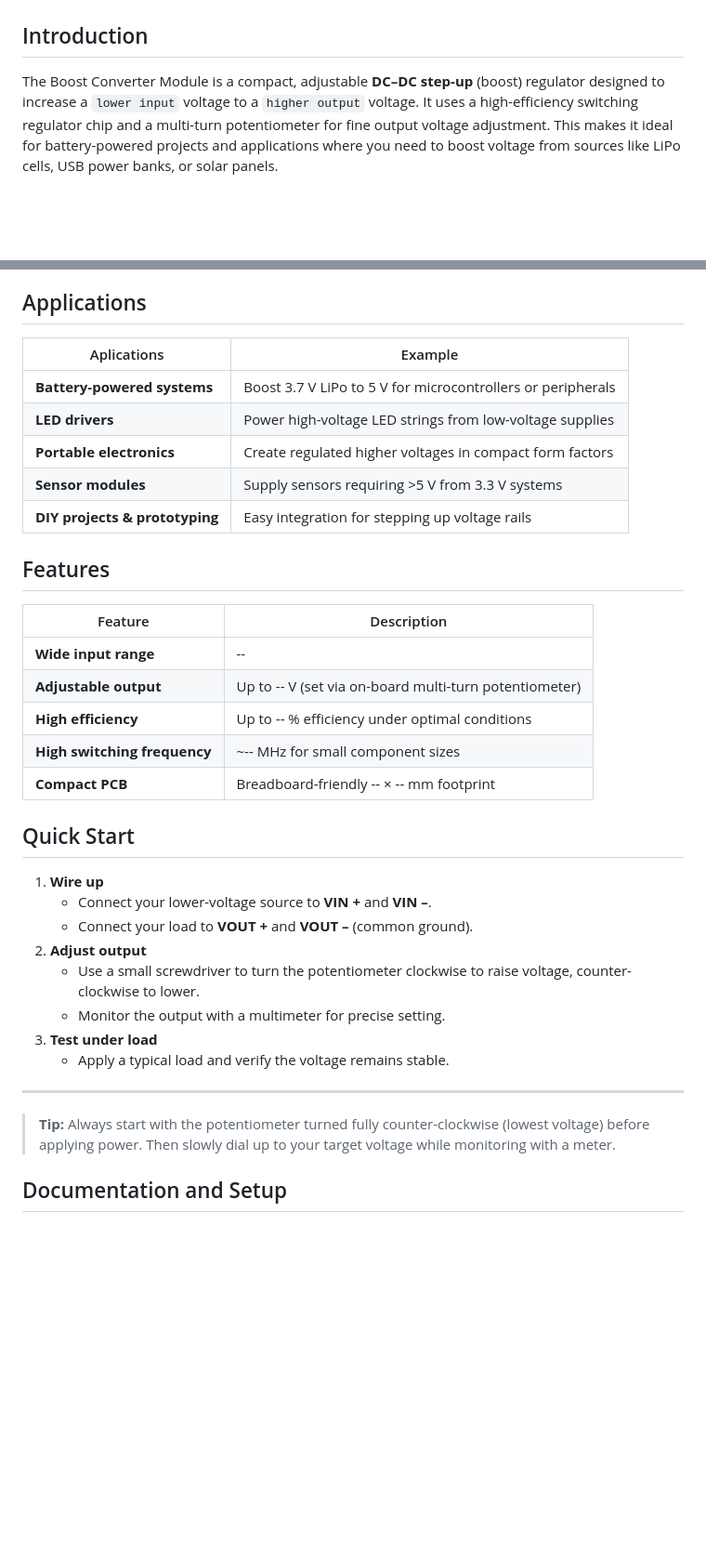
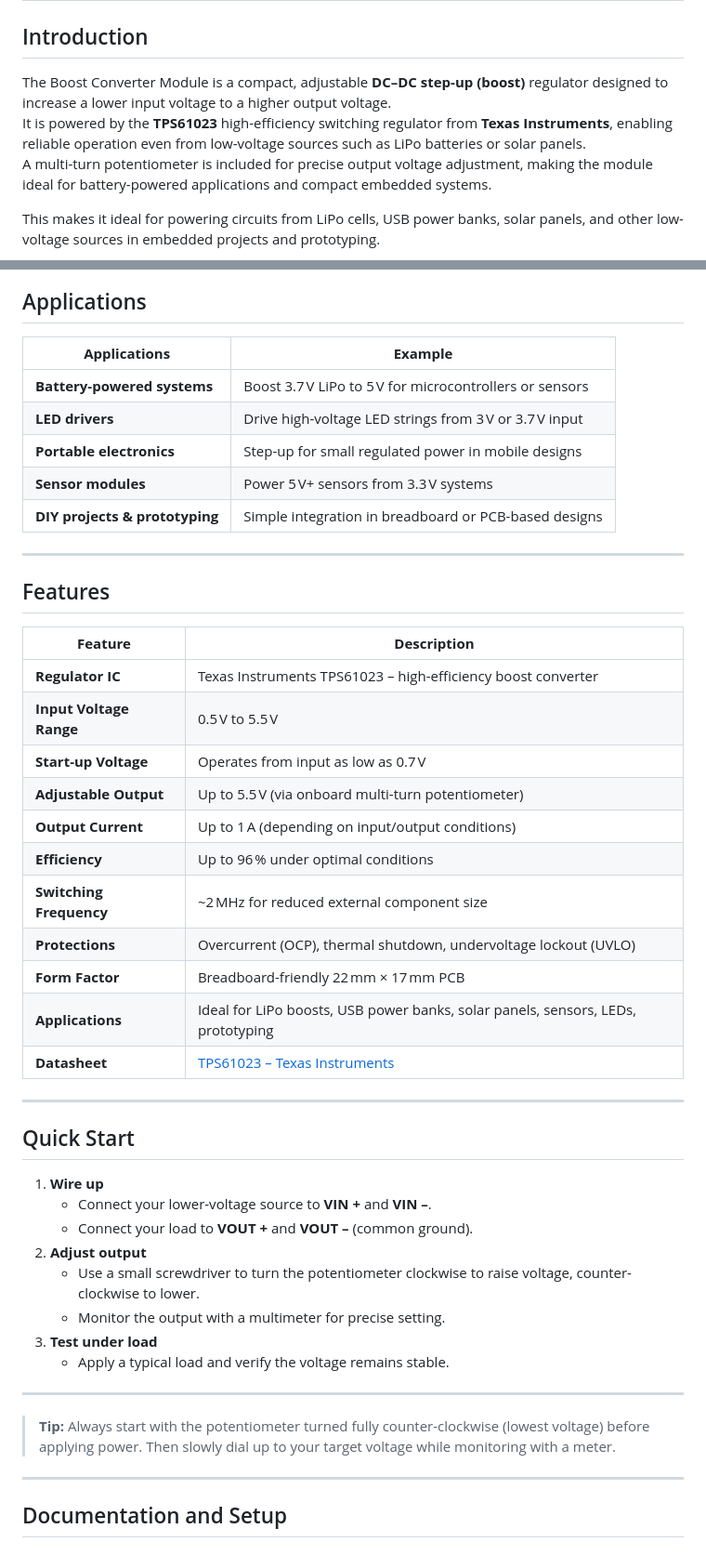
Before and after one commit to UNIT-Electronics-MX/unit_boost_converter, a Markdown page: README.md, 2 parts joined by grey strips. Shown: that part at 93% size. Drawn GitHub-style; blank space fills up the shorter version.

Commit message:
docs(readme): add TPS61023 details and complete the technical summary

```diff
--- a/README.md
+++ b/README.md
@@ -1,6 +1,11 @@
 # Boost Converter Module
 
 ## Introduction
-The Boost Converter Module is a compact, adjustable **DC–DC** **step-up** (boost) regulator designed to increase a `lower input` voltage to a `higher output` voltage. It uses a high-efficiency switching regulator chip and a multi-turn potentiometer for fine output voltage adjustment. This makes it ideal for battery-powered projects and applications where you need to boost voltage from sources like LiPo cells, USB power banks, or solar panels.
+
+The Boost Converter Module is a compact, adjustable **DC–DC step-up (boost)** regulator designed to increase a lower input voltage to a higher output voltage.
+It is powered by the **TPS61023** high-efficiency switching regulator from **Texas Instruments**, enabling reliable operation even from low-voltage sources such as LiPo batteries or solar panels.
+A multi-turn potentiometer is included for precise output voltage adjustment, making the module ideal for battery-powered applications and compact embedded systems.
+
+This makes it ideal for powering circuits from LiPo cells, USB power banks, solar panels, and other low-voltage sources in embedded projects and prototyping.
 
 <div align="center">
@@ -11,27 +16,36 @@ The Boost Converter Module is a compact, adjustable **DC–DC** **step-up** (boo
 
 ## Applications
 
-|Aplications                      |Example                                                      |
-|---------------------------------|-------------------------------------------------------------|
-|**Battery-powered systems**      | Boost 3.7 V LiPo to 5 V for microcontrollers or peripherals |
-|**LED drivers**                  | Power high-voltage LED strings from low-voltage supplies    |
-| **Portable electronics**        | Create regulated higher voltages in compact form factors    |
-| **Sensor modules**              | Supply sensors requiring >5 V from 3.3 V systems            |
-| **DIY projects & prototyping**  | Easy integration for stepping up voltage rails              |
+| **Applications**               | **Example**                                              |
+|--------------------------------|-----------------------------------------------------------|
+| **Battery-powered systems**    | Boost 3.7 V LiPo to 5 V for microcontrollers or sensors   |
+| **LED drivers**                | Drive high-voltage LED strings from 3 V or 3.7 V input    |
+| **Portable electronics**       | Step-up for small regulated power in mobile designs       |
+| **Sensor modules**             | Power 5 V+ sensors from 3.3 V systems                     |
+| **DIY projects & prototyping** | Simple integration in breadboard or PCB-based designs     |
+
+---
 
 ## Features
 
-|Feature                        |Description                                             |
-|-------------------------------|--------------------------------------------------------|
-| **Wide input range**          | --                                                     |
-| **Adjustable output**         | Up to -- V (set via on-board multi-turn potentiometer) |
-| **High efficiency**           | Up to -- % efficiency under optimal conditions         |
-| **High switching frequency**  | ~-- MHz for small component sizes                      |
-| **Compact PCB**               | Breadboard-friendly -- × -- mm footprint               |
+| **Feature**                   | **Description**                                                                 |
+|-------------------------------|---------------------------------------------------------------------------------|
+| **Regulator IC**              | Texas Instruments TPS61023 – high-efficiency boost converter                   |
+| **Input Voltage Range**       | 0.5 V to 5.5 V                                                                 |
+| **Start-up Voltage**          | Operates from input as low as 0.7 V                                           |
+| **Adjustable Output**         | Up to 5.5 V (via onboard multi-turn potentiometer)                            |
+| **Output Current**            | Up to 1 A (depending on input/output conditions)                              |
+| **Efficiency**                | Up to 96 % under optimal conditions                                            |
+| **Switching Frequency**       | ~2 MHz for reduced external component size                                    |
+| **Protections**               | Overcurrent (OCP), thermal shutdown, undervoltage lockout (UVLO)              |
+| **Form Factor**               | Breadboard-friendly 22 mm × 17 mm PCB                                         |
+| **Applications**             | Ideal for LiPo boosts, USB power banks, solar panels, sensors, LEDs, prototyping |
+| **Datasheet**                | [TPS61023 – Texas Instruments](https://www.ti.com/product/TPS61023)           |
 
 
+---
+
 ## Quick Start
-
 
 1. **Wire up**
    - Connect your lower-voltage source to **VIN +** and **VIN –**.
@@ -45,6 +59,8 @@ The Boost Converter Module is a compact, adjustable **DC–DC** **step-up** (boo
 ---
 
 > **Tip:** Always start with the potentiometer turned fully counter-clockwise (lowest voltage) before applying power. Then slowly dial up to your target voltage while monitoring with a meter.
+
+---
 
 ## Documentation and Setup
 
```
Also changed, not shown: other parts of README.md (+3 -7 lines).
